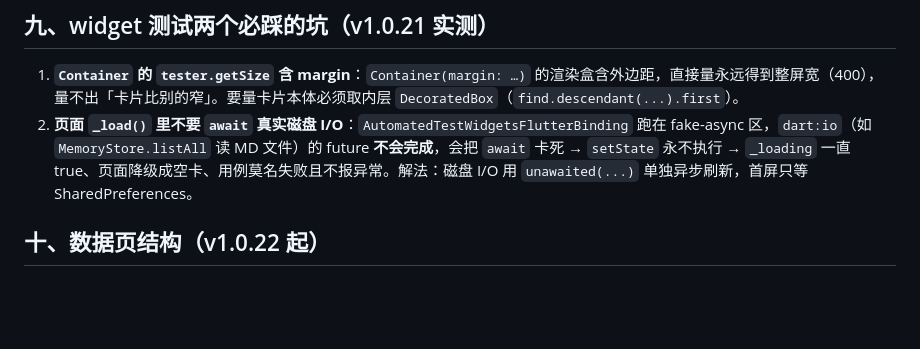
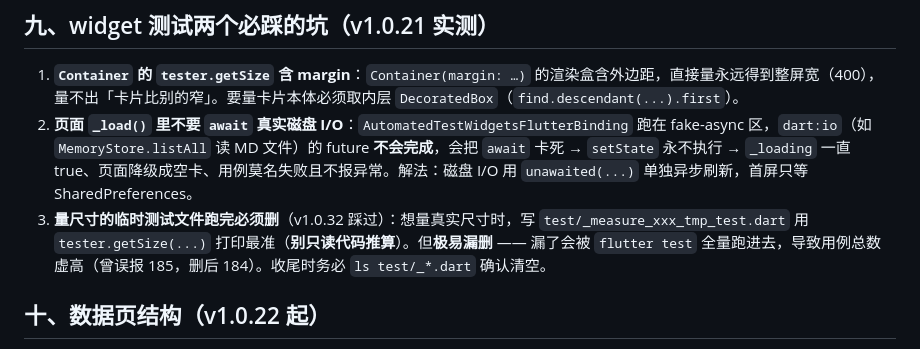
Before and after one commit to exoxiexie/zhiguanjia, a Markdown page: .workbuddy/memory/MEMORY.md, the part around the change. Drawn GitHub-style; blank space fills up the shorter version.

```diff
--- a/.workbuddy/memory/MEMORY.md
+++ b/.workbuddy/memory/MEMORY.md
@@ -143,6 +143,7 @@
 
 1. **`Container` 的 `tester.getSize` 含 margin**：`Container(margin: …)` 的渲染盒含外边距，直接量永远得到整屏宽（400），量不出「卡片比别的窄」。要量卡片本体必须取内层 `DecoratedBox`（`find.descendant(...).first`）。
 2. **页面 `_load()` 里不要 `await` 真实磁盘 I/O**：`AutomatedTestWidgetsFlutterBinding` 跑在 fake-async 区，`dart:io`（如 `MemoryStore.listAll` 读 MD 文件）的 future **不会完成**，会把 `await` 卡死 → `setState` 永不执行 → `_loading` 一直 true、页面降级成空卡、用例莫名失败且不报异常。解法：磁盘 I/O 用 `unawaited(...)` 单独异步刷新，首屏只等 SharedPreferences。
+3. **量尺寸的临时测试文件跑完必须删**（v1.0.32 踩过）：想量真实尺寸时，写 `test/_measure_xxx_tmp_test.dart` 用 `tester.getSize(...)` 打印最准（**别只读代码推算**）。但**极易漏删** —— 漏了会被 `flutter test` 全量跑进去，导致用例总数虚高（曾误报 185，删后 184）。收尾时务必 `ls test/_*.dart` 确认清空。
 
 ## 十、数据页结构（v1.0.22 起）
 
```
Also changed, not shown: .workbuddy/memory/2026-10-08.md (+8 -1 lines).
